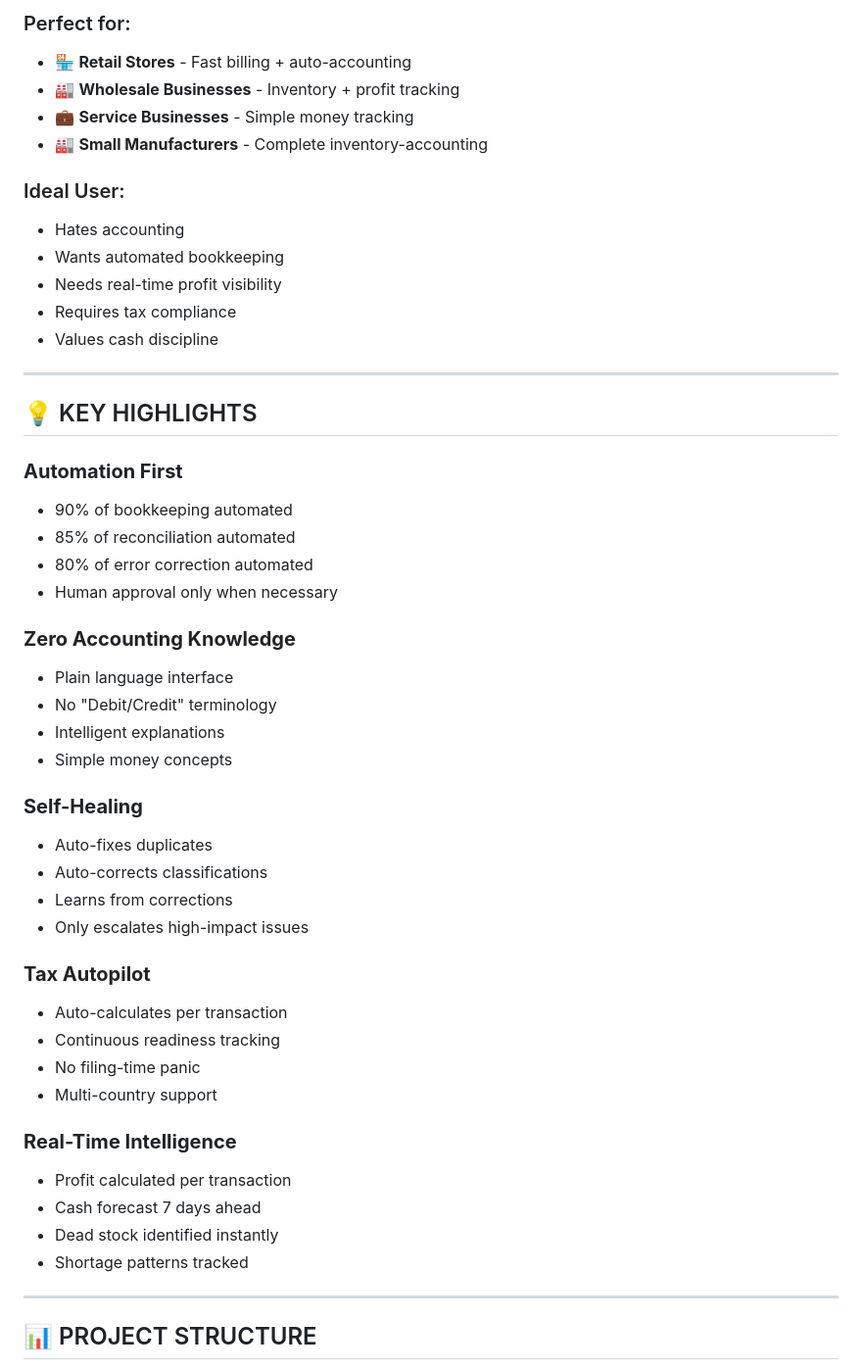
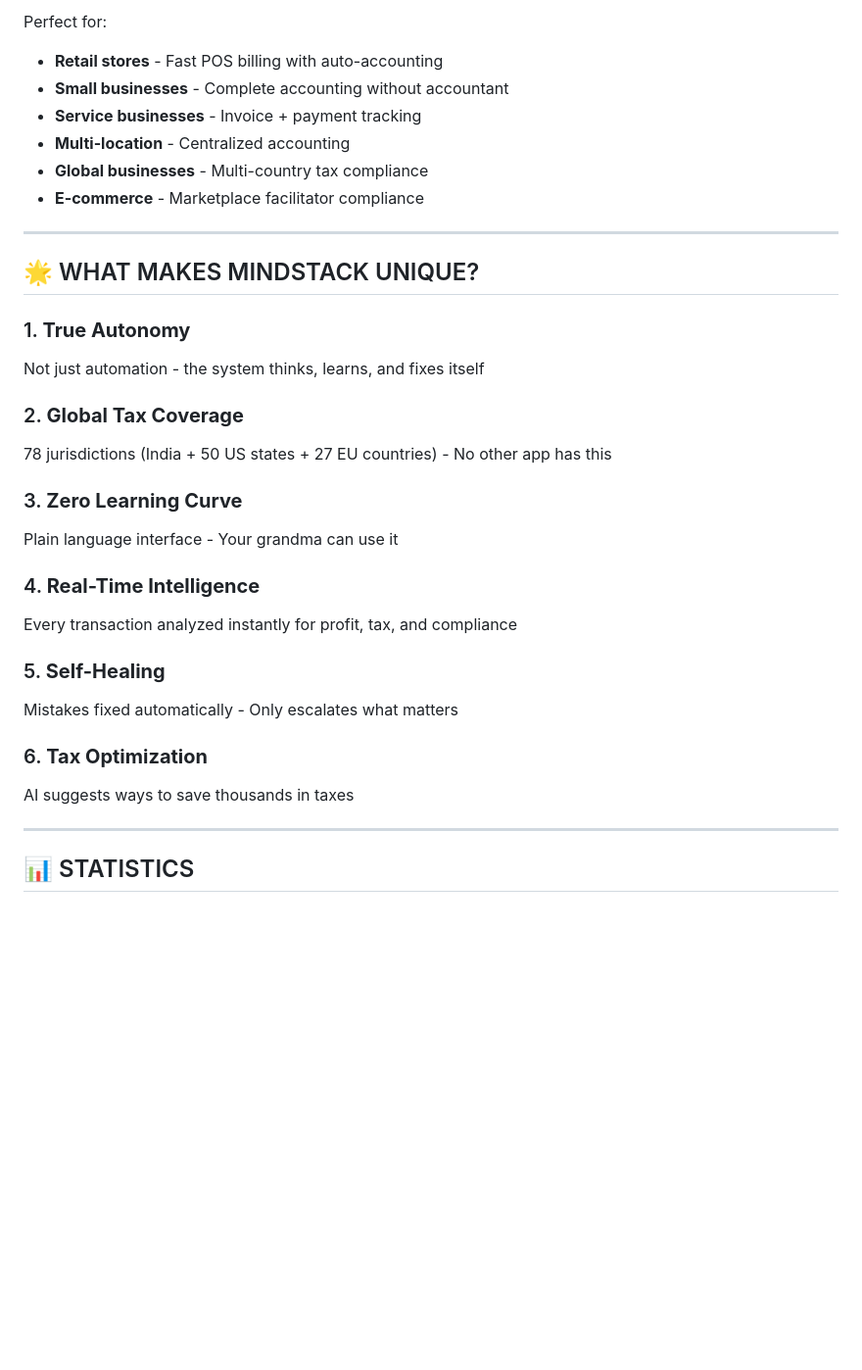
Before and after one commit to Nisu7648/MindStack, a Markdown page: README.md, the part around one of its changes. Shown at 98% size. Drawn GitHub-style; blank space fills up the shorter version.

```diff
--- a/README.md
+++ b/README.md
@@ -319,52 +425,35 @@ For detailed setup, see [QUICK_START.md](QUICK_START.md)
 
-### Perfect for:
-- 🏪 **Retail Stores** - Fast billing + auto-accounting
-- 🏭 **Wholesale Businesses** - Inventory + profit tracking
-- 💼 **Service Businesses** - Simple money tracking
-- 🏭 **Small Manufacturers** - Complete inventory-accounting
-
-### Ideal User:
-- Hates accounting
-- Wants automated bookkeeping
-- Needs real-time profit visibility
-- Requires tax compliance
-- Values cash discipline
+Perfect for:
+- **Retail stores** - Fast POS billing with auto-accounting
+- **Small businesses** - Complete accounting without accountant
+- **Service businesses** - Invoice + payment tracking
+- **Multi-location** - Centralized accounting
+- **Global businesses** - Multi-country tax compliance
+- **E-commerce** - Marketplace facilitator compliance
 
 ---
 
-## 💡 KEY HIGHLIGHTS
+## 🌟 WHAT MAKES MINDSTACK UNIQUE?
 
-### **Automation First**
-- 90% of bookkeeping automated
-- 85% of reconciliation automated
-- 80% of error correction automated
-- Human approval only when necessary
+### 1. **True Autonomy**
+Not just automation - the system thinks, learns, and fixes itself
 
-### **Zero Accounting Knowledge**
-- Plain language interface
-- No "Debit/Credit" terminology
-- Intelligent explanations
-- Simple money concepts
+### 2. **Global Tax Coverage**
+78 jurisdictions (India + 50 US states + 27 EU countries) - No other app has this
 
-### **Self-Healing**
-- Auto-fixes duplicates
-- Auto-corrects classifications
-- Learns from corrections
-- Only escalates high-impact issues
+### 3. **Zero Learning Curve**
+Plain language interface - Your grandma can use it
 
-### **Tax Autopilot**
-- Auto-calculates per transaction
-- Continuous readiness tracking
-- No filing-time panic
-- Multi-country support
+### 4. **Real-Time Intelligence**
+Every transaction analyzed instantly for profit, tax, and compliance
 
-### **Real-Time Intelligence**
-- Profit calculated per transaction
-- Cash forecast 7 days ahead
-- Dead stock identified instantly
-- Shortage patterns tracked
+### 5. **Self-Healing**
+Mistakes fixed automatically - Only escalates what matters
+
+### 6. **Tax Optimization**
+AI suggests ways to save thousands in taxes
 
 ---
 
-## 📊 PROJECT STRUCTURE
+## 📊 STATISTICS
 
```
Also changed, not shown: other parts of README.md (+196 -174 lines).
